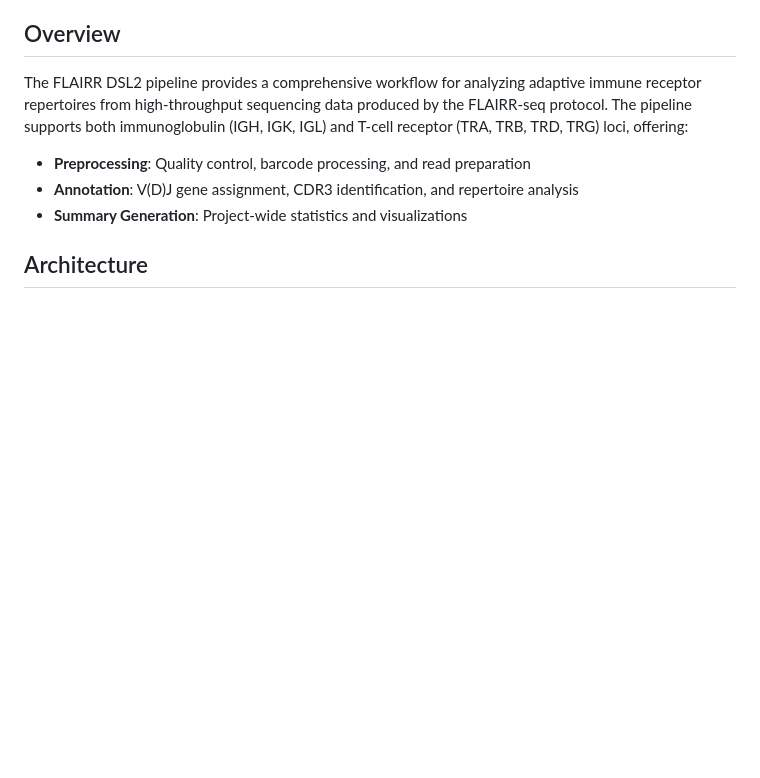
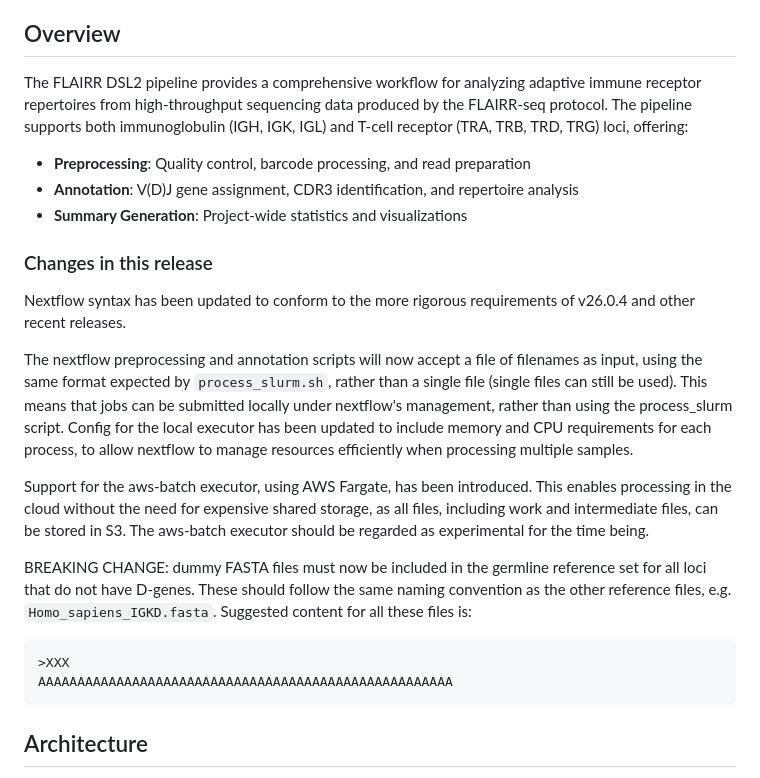
Before and after one commit to williamdlees/flairr_dsl2, a Markdown page: README.md, the part around the change. GitHub-like rendering; blank space fills up the shorter version.

Commit message:
Add changes section to readme

````diff
--- a/README.md
+++ b/README.md
@@ -9,6 +9,23 @@ The FLAIRR DSL2 pipeline provides a comprehensive workflow for analyzing adaptiv
 - **Preprocessing**: Quality control, barcode processing, and read preparation
 - **Annotation**: V(D)J gene assignment, CDR3 identification, and repertoire analysis
 - **Summary Generation**: Project-wide statistics and visualizations
+
+### Changes in this release
+
+Nextflow syntax has been updated to conform to the more rigorous requirements of v26.0.4 and other recent releases.
+
+The nextflow preprocessing and annotation scripts will now accept a file of filenames as input, using the same format expected by `process_slurm.sh`, rather than a single file (single files can still be used). This means that jobs can be submitted locally under nextflow's management, rather than using the process_slurm script. Config for the local executor has been updated to include memory and CPU requirements for each process, to allow nextflow to manage resources efficiently when processing multiple samples.
+
+Support for the aws-batch executor, using AWS Fargate, has been introduced. This enables processing in the cloud without the need for expensive shared storage, as all
+files, including work and intermediate files, can be stored in S3. The aws-batch executor should be regarded as experimental for the time being.
+
+BREAKING CHANGE: dummy FASTA files must now be included in the germline reference set for all loci that do not have D-genes. These should follow the same naming
+convention as the other reference files, e.g. `Homo_sapiens_IGKD.fasta`. Suggested content for all these files is:
+
+```
+>XXX
+AAAAAAAAAAAAAAAAAAAAAAAAAAAAAAAAAAAAAAAAAAAAAAAAAAAAA
+```
 
 ## Architecture
 
````
